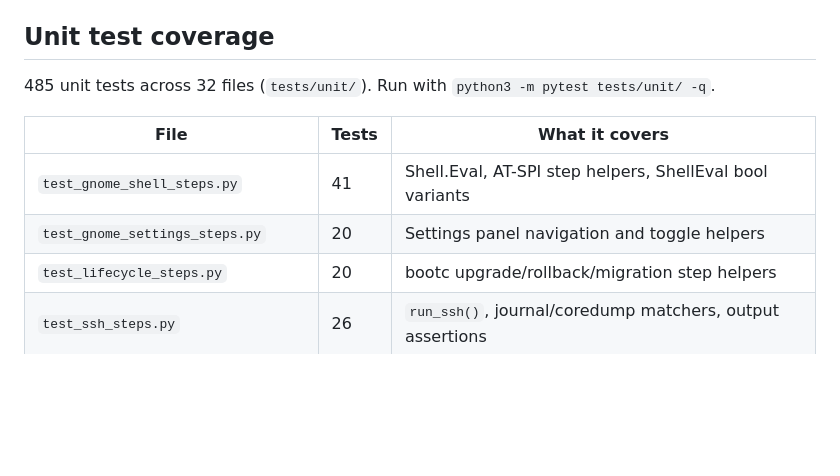
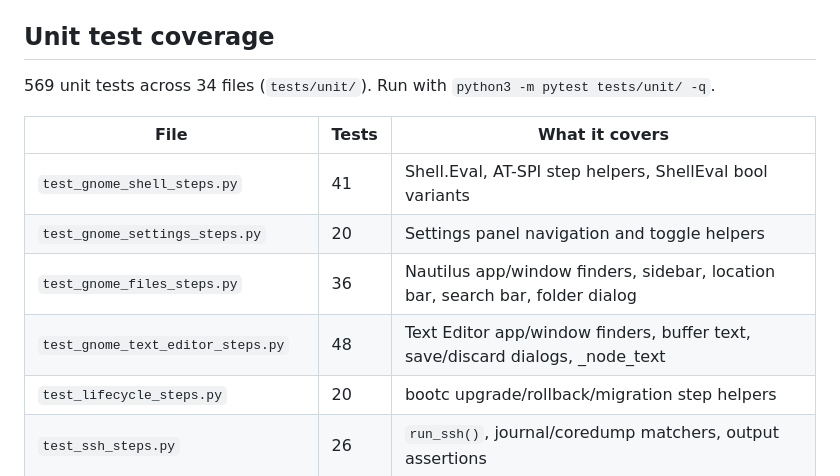
Before and after one commit to castrojo/bluefin-test-suite, a Markdown page: QA-REVIEW.md, the part around the change. Rendered like a GitHub page; blank space fills up the shorter version.

Commit message:
docs: update unit test count to 569/34 in QA-REVIEW.md
Co-authored-by: Copilot <223556219+Copilot@users.noreply.github.com>

```diff
--- a/QA-REVIEW.md
+++ b/QA-REVIEW.md
@@ -33,12 +33,14 @@ What it is **not** responsible for: lab hardware ops, ArgoCD, persistent titan V
 
 ## Unit test coverage
 
-485 unit tests across 32 files (`tests/unit/`). Run with `python3 -m pytest tests/unit/ -q`.
+569 unit tests across 34 files (`tests/unit/`). Run with `python3 -m pytest tests/unit/ -q`.
 
 | File | Tests | What it covers |
 |---|---|---|
 | `test_gnome_shell_steps.py` | 41 | Shell.Eval, AT-SPI step helpers, ShellEval bool variants |
 | `test_gnome_settings_steps.py` | 20 | Settings panel navigation and toggle helpers |
+| `test_gnome_files_steps.py` | 36 | Nautilus app/window finders, sidebar, location bar, search bar, folder dialog |
+| `test_gnome_text_editor_steps.py` | 48 | Text Editor app/window finders, buffer text, save/discard dialogs, _node_text |
 | `test_lifecycle_steps.py` | 20 | bootc upgrade/rollback/migration step helpers |
 | `test_ssh_steps.py` | 26 | `run_ssh()`, journal/coredump matchers, output assertions |
 | `test_timing.py` | 13 | SLA tag thresholds and timing helpers |
```
